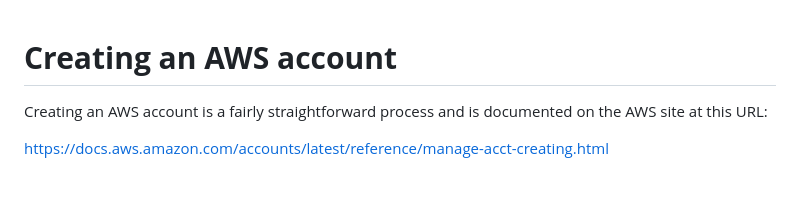
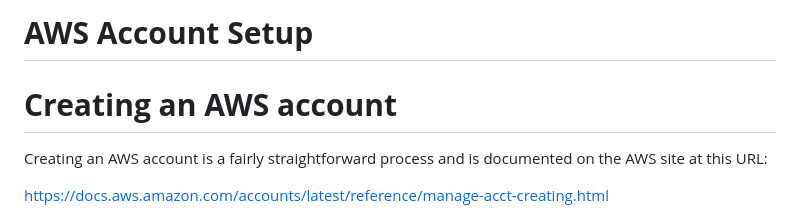
Before and after one commit to bpb-aws-book/bpb-aws-book, a Markdown page: chapter1/readme.md, the part around the change. GitHub-like rendering; blank space fills up the shorter version.

```diff
--- a/chapter1/readme.md
+++ b/chapter1/readme.md
@@ -1,3 +1,4 @@
+# **AWS Account Setup**
 # **Creating an AWS account**
 
 Creating an AWS account is a fairly straightforward process and is documented on the AWS site at this URL:
```
